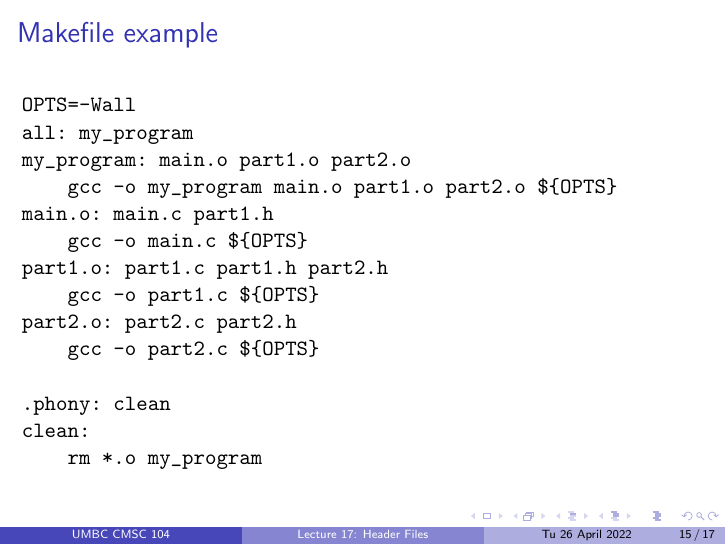
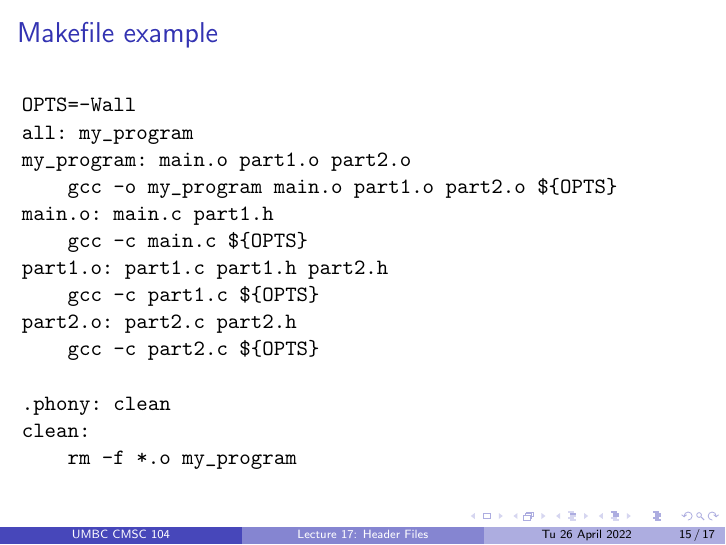
Before and after one commit to rjzak/CMSC104, LaTeX slides (L17_HeaderFiles/main.tex): page 15 of 17. Compiled offline with pdfLaTeX.

Commit message:
L17 typo

```diff
--- a/L17_HeaderFiles/main.tex
+++ b/L17_HeaderFiles/main.tex
@@ -226,15 +226,15 @@ all: my_program
 my_program: main.o part1.o part2.o
     gcc -o my_program main.o part1.o part2.o ${OPTS}
 main.o: main.c part1.h
-    gcc -o main.c ${OPTS}
+    gcc -c main.c ${OPTS}
 part1.o: part1.c part1.h part2.h
-    gcc -o part1.c ${OPTS}
+    gcc -c part1.c ${OPTS}
 part2.o: part2.c part2.h
-    gcc -o part2.c ${OPTS}
+    gcc -c part2.c ${OPTS}
 
 .phony: clean
 clean:
-    rm *.o my_program
+    rm -f *.o my_program
 \end{verbatim}
 \end{frame}
 
```
